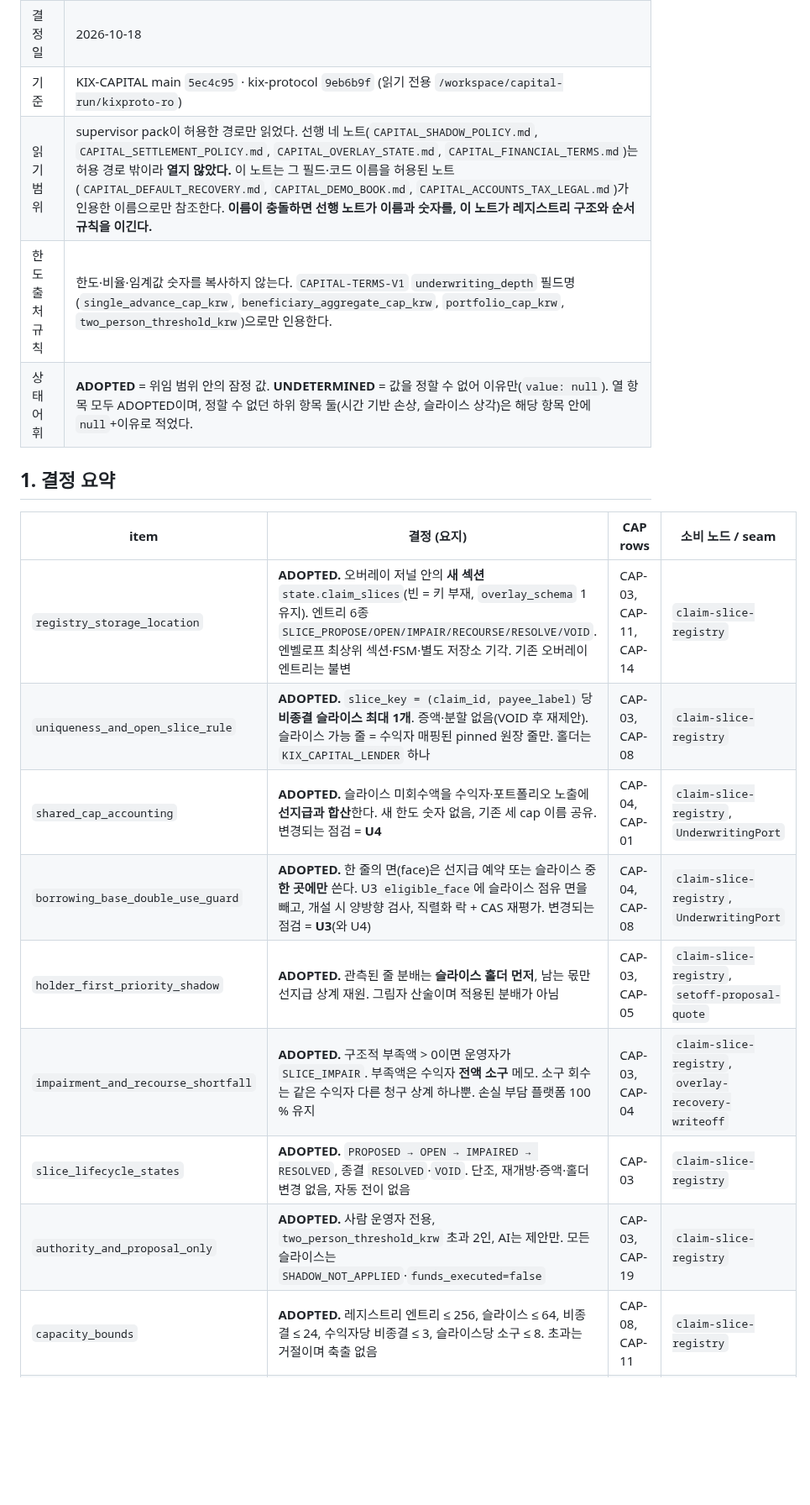
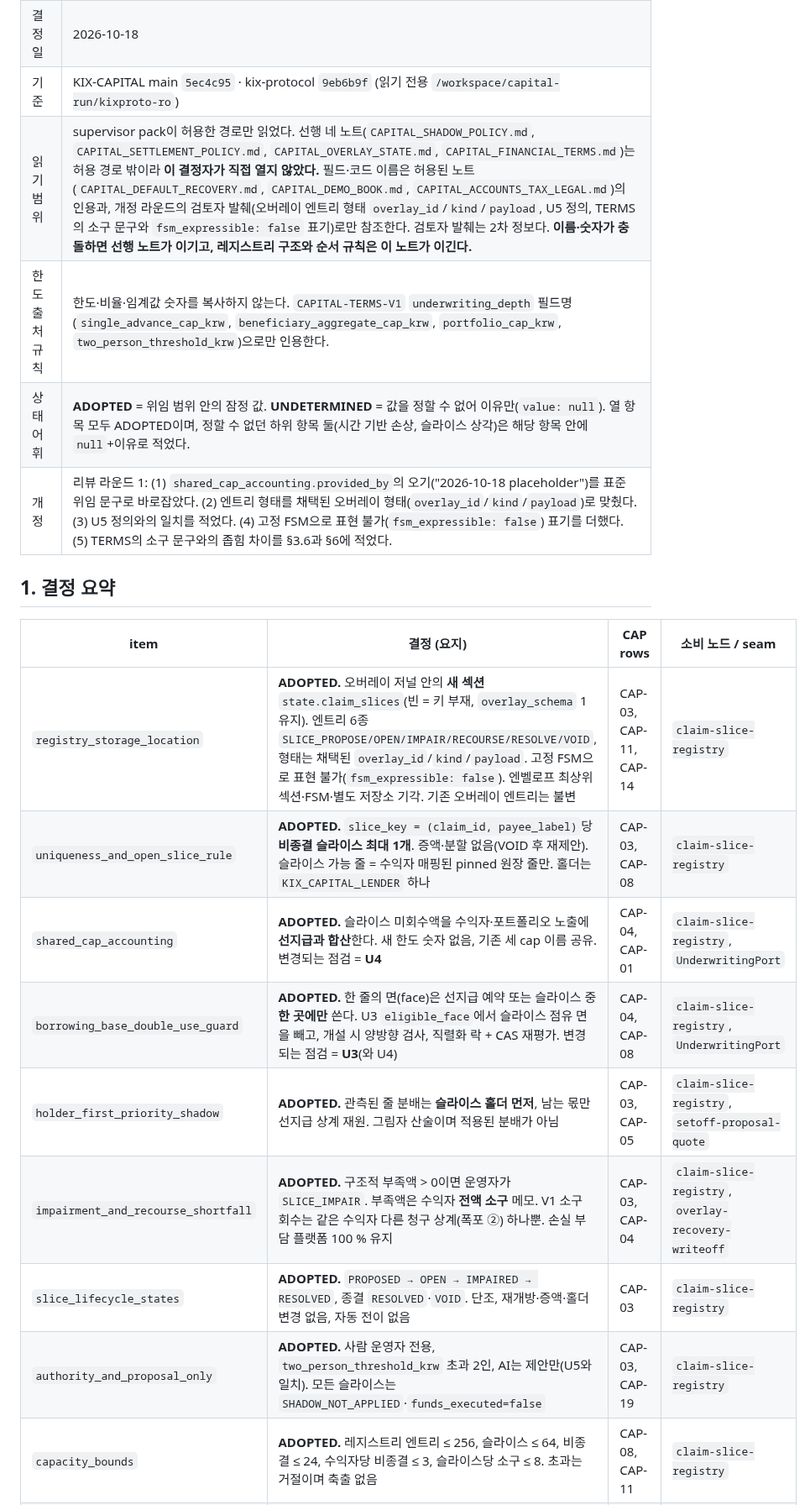
Before and after one commit to SUNBURN-Golden/KIX-CAPITAL, a Markdown page: docs/decisions/CAPITAL_CLAIM_SLICE_REGISTRY.md, the part around one of its changes. Shown at 84% size. Drawn GitHub-style; blank space fills up the shorter version.

```diff
--- a/docs/decisions/CAPITAL_CLAIM_SLICE_REGISTRY.md
+++ b/docs/decisions/CAPITAL_CLAIM_SLICE_REGISTRY.md
@@ -10,22 +10,23 @@
 | 위임 원문 | 2026-10-08 18:25 KST JunTae Park: "금융 조건, 정산 정책, 상위 연동, 회계·세무·법무는 일단 Fable이랑 진행해. 우리의 원대한 포부를 고려해서 진행하라고 해." |
 | 결정일 | 2026-10-18 |
 | 기준 | KIX-CAPITAL main `5ec4c95` · kix-protocol `9eb6b9f` (읽기 전용 `/workspace/capital-run/kixproto-ro`) |
-| 읽기 범위 | supervisor pack이 허용한 경로만 읽었다. 선행 네 노트(`CAPITAL_SHADOW_POLICY.md`, `CAPITAL_SETTLEMENT_POLICY.md`, `CAPITAL_OVERLAY_STATE.md`, `CAPITAL_FINANCIAL_TERMS.md`)는 허용 경로 밖이라 **열지 않았다.** 이 노트는 그 필드·코드 이름을 허용된 노트(`CAPITAL_DEFAULT_RECOVERY.md`, `CAPITAL_DEMO_BOOK.md`, `CAPITAL_ACCOUNTS_TAX_LEGAL.md`)가 인용한 이름으로만 참조한다. **이름이 충돌하면 선행 노트가 이름과 숫자를, 이 노트가 레지스트리 구조와 순서 규칙을 이긴다.** |
+| 읽기 범위 | supervisor pack이 허용한 경로만 읽었다. 선행 네 노트(`CAPITAL_SHADOW_POLICY.md`, `CAPITAL_SETTLEMENT_POLICY.md`, `CAPITAL_OVERLAY_STATE.md`, `CAPITAL_FINANCIAL_TERMS.md`)는 허용 경로 밖이라 **이 결정자가 직접 열지 않았다.** 필드·코드 이름은 허용된 노트(`CAPITAL_DEFAULT_RECOVERY.md`, `CAPITAL_DEMO_BOOK.md`, `CAPITAL_ACCOUNTS_TAX_LEGAL.md`)의 인용과, 개정 라운드의 검토자 발췌(오버레이 엔트리 형태 `overlay_id`/`kind`/`payload`, U5 정의, TERMS의 소구 문구와 `fsm_expressible: false` 표기)로만 참조한다. 검토자 발췌는 2차 정보다. **이름·숫자가 충돌하면 선행 노트가 이기고, 레지스트리 구조와 순서 규칙은 이 노트가 이긴다.** |
 | 한도 출처 규칙 | 한도·비율·임계값 숫자를 복사하지 않는다. `CAPITAL-TERMS-V1` `underwriting_depth` 필드명(`single_advance_cap_krw`, `beneficiary_aggregate_cap_krw`, `portfolio_cap_krw`, `two_person_threshold_krw`)으로만 인용한다. |
 | 상태 어휘 | **ADOPTED** = 위임 범위 안의 잠정 값. **UNDETERMINED** = 값을 정할 수 없어 이유만(`value: null`). 열 항목 모두 ADOPTED이며, 정할 수 없던 하위 항목 둘(시간 기반 손상, 슬라이스 상각)은 해당 항목 안에 `null`+이유로 적었다. |
+| 개정 | 리뷰 라운드 1: (1) `shared_cap_accounting.provided_by`의 오기("2026-10-18 placeholder")를 표준 위임 문구로 바로잡았다. (2) 엔트리 형태를 채택된 오버레이 형태(`overlay_id`/`kind`/`payload`)로 맞췄다. (3) U5 정의와의 일치를 적었다. (4) 고정 FSM으로 표현 불가(`fsm_expressible: false`) 표기를 더했다. (5) TERMS의 소구 문구와의 좁힘 차이를 §3.6과 §6에 적었다. |
 
 ## 1. 결정 요약
 
 | item | 결정 (요지) | CAP rows | 소비 노드 / seam |
 |---|---|---|---|
-| `registry_storage_location` | **ADOPTED.** 오버레이 저널 안의 **새 섹션** `state.claim_slices`(빈 = 키 부재, `overlay_schema` 1 유지). 엔트리 6종 `SLICE_PROPOSE/OPEN/IMPAIR/RECOURSE/RESOLVE/VOID`. 엔벨로프 최상위 섹션·FSM·별도 저장소 기각. 기존 오버레이 엔트리는 불변 | CAP-03, CAP-11, CAP-14 | `claim-slice-registry` |
+| `registry_storage_location` | **ADOPTED.** 오버레이 저널 안의 **새 섹션** `state.claim_slices`(빈 = 키 부재, `overlay_schema` 1 유지). 엔트리 6종 `SLICE_PROPOSE/OPEN/IMPAIR/RECOURSE/RESOLVE/VOID`, 형태는 채택된 `overlay_id`/`kind`/`payload`. 고정 FSM으로 표현 불가(`fsm_expressible: false`). 엔벨로프 최상위 섹션·FSM·별도 저장소 기각. 기존 오버레이 엔트리는 불변 | CAP-03, CAP-11, CAP-14 | `claim-slice-registry` |
 | `uniqueness_and_open_slice_rule` | **ADOPTED.** `slice_key = (claim_id, payee_label)`당 **비종결 슬라이스 최대 1개**. 증액·분할 없음(VOID 후 재제안). 슬라이스 가능 줄 = 수익자 매핑된 pinned 원장 줄만. 홀더는 `KIX_CAPITAL_LENDER` 하나 | CAP-03, CAP-08 | `claim-slice-registry` |
 | `shared_cap_accounting` | **ADOPTED.** 슬라이스 미회수액을 수익자·포트폴리오 노출에 **선지급과 합산**한다. 새 한도 숫자 없음, 기존 세 cap 이름 공유. 변경되는 점검 = **U4** | CAP-04, CAP-01 | `claim-slice-registry`, `UnderwritingPort` |
-| `borrowing_base_double_use_guard` | **ADOPTED.** 한 줄의 면(face)은 선지급 예약 또는 슬라이스 중 **한 곳에만** 쓴다. U3 `eligible_face`에 슬라이스 점유 면을 빼고, 개설 시 양방향 검사, 직렬화 락 + CAS 재평가. 변경되는 점검 = **U3**(와 U4) | CAP-04, CAP-08 | `claim-slice-registry`, `UnderwritingPort` |
+| `borrowing_base_double_use_guard` | **ADOPTED.** 한 줄의 면(face)은 선지급 예약 또는 슬라이스 중 **한 곳에만** 쓴다. U3 `eligible_face`에서 슬라이스 점유 면을 빼고, 개설 시 양방향 검사, 직렬화 락 + CAS 재평가. 변경되는 점검 = **U3**(와 U4) | CAP-04, CAP-08 | `claim-slice-registry`, `UnderwritingPort` |
 | `holder_first_priority_shadow` | **ADOPTED.** 관측된 줄 분배는 **슬라이스 홀더 먼저**, 남는 몫만 선지급 상계 재원. 그림자 산술이며 적용된 분배가 아님 | CAP-03, CAP-05 | `claim-slice-registry`, `setoff-proposal-quote` |
-| `impairment_and_recourse_shortfall` | **ADOPTED.** 구조적 부족액 > 0이면 운영자가 `SLICE_IMPAIR`. 부족액은 수익자 **전액 소구** 메모. 소구 회수는 같은 수익자 다른 청구 상계 하나뿐. 손실 부담 플랫폼 100 % 유지 | CAP-03, CAP-04 | `claim-slice-registry`, `overlay-recovery-writeoff` |
+| `impairment_and_recourse_shortfall` | **ADOPTED.** 구조적 부족액 > 0이면 운영자가 `SLICE_IMPAIR`. 부족액은 수익자 **전액 소구** 메모. V1 소구 회수는 같은 수익자 다른 청구 상계(폭포 ②) 하나뿐. 손실 부담 플랫폼 100 % 유지 | CAP-03, CAP-04 | `claim-slice-registry`, `overlay-recovery-writeoff` |
 | `slice_lifecycle_states` | **ADOPTED.** `PROPOSED → OPEN → IMPAIRED → RESOLVED`, 종결 `RESOLVED`·`VOID`. 단조, 재개방·증액·홀더 변경 없음, 자동 전이 없음 | CAP-03 | `claim-slice-registry` |
-| `authority_and_proposal_only` | **ADOPTED.** 사람 운영자 전용, `two_person_threshold_krw` 초과 2인, AI는 제안만. 모든 슬라이스는 `SHADOW_NOT_APPLIED`·`funds_executed=false` | CAP-03, CAP-19 | `claim-slice-registry` |
+| `authority_and_proposal_only` | **ADOPTED.** 사람 운영자 전용, `two_person_threshold_krw` 초과 2인, AI는 제안만(U5와 일치). 모든 슬라이스는 `SHADOW_NOT_APPLIED`·`funds_executed=false` | CAP-03, CAP-19 | `claim-slice-registry` |
 | `capacity_bounds` | **ADOPTED.** 레지스트리 엔트리 ≤ 256, 슬라이스 ≤ 64, 비종결 ≤ 24, 수익자당 비종결 ≤ 3, 슬라이스당 소구 ≤ 8. 초과는 거절이며 축출 없음 | CAP-08, CAP-11 | `claim-slice-registry` |
 | `export_and_digest_effect` | **ADOPTED.** 오버레이 digest에만 반영, 슬라이스 없는 책은 모든 digest·골든 바이트 불변, export는 V3 `overlay` 섹션 안에만, COA 게시 없음 | CAP-13, CAP-14, CAP-15 | `claim-slice-registry`, `export-manifest` |
 
```
Also changed, not shown: other parts of docs/decisions/CAPITAL_CLAIM_SLICE_REGISTRY.md (+30 -22 lines).
